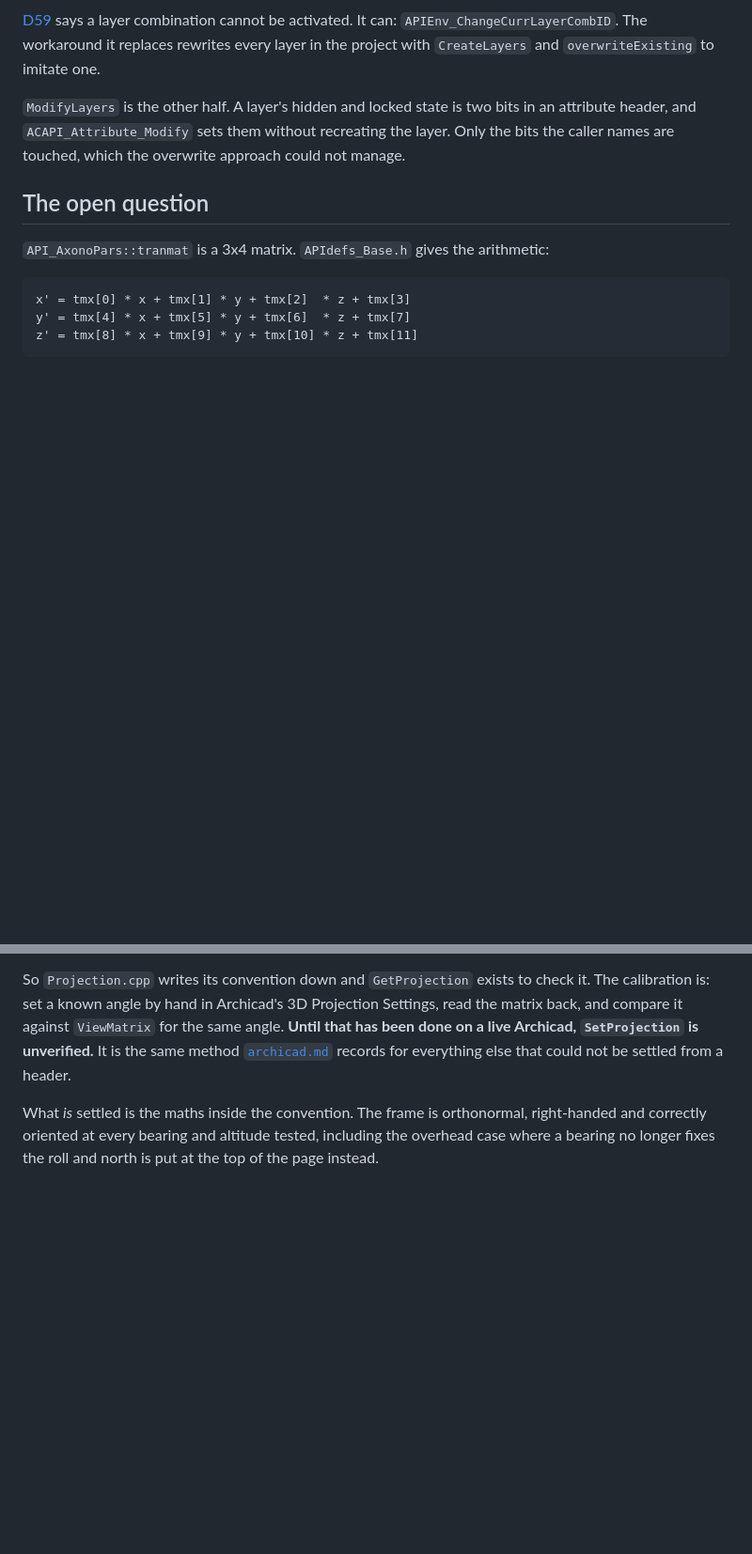
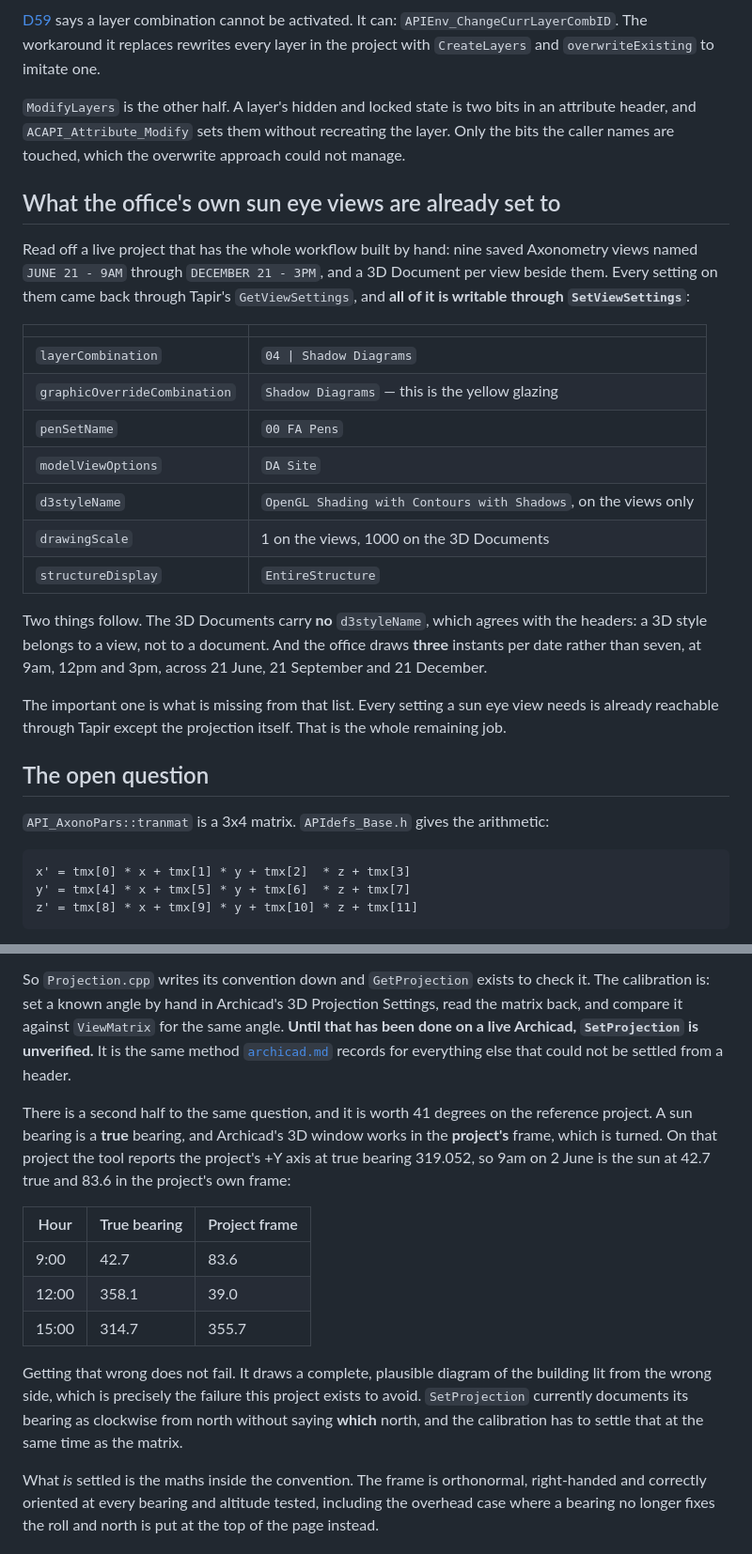
Before and after one commit to samiabdulnour/sun-study, a Markdown page: docs/addon.md, 2 parts joined by grey strips. Shown at 94% size. Rendered like a GitHub page; blank space fills up the shorter version.

Commit message:
Record what the office's own sun eye views are set to, and the frame question
Read off a live project that has the whole workflow built by hand. Every
setting on those views and documents is writable through Tapir's
SetViewSettings -- layer combination, the graphic override that is the
yellow glazing, pen set, model view options, 3D style. Everything except
the projection, which is the whole remaining job.

Two smaller facts fell out. The 3D Documents carry no d3styleName, which
agrees with the headers: a 3D style belongs to a view. And the office
draws three instants per date, not seven.

The open question grew a second half worth 41 degrees. A sun bearing is a
true bearing and Archicad's 3D window works in the project's frame, which
on this project is turned to 319.052. Getting it wrong draws a complete,
plausible diagram of the building lit from the wrong side.

Co-Authored-By: Claude Opus 5 (1M context) <noreply@anthropic.com>
Claude-Session: https://claude.ai/code/session_01AzQ7H9fDkdBARe23tsxpQP

```diff
--- a/docs/addon.md
+++ b/docs/addon.md
@@ -169,6 +169,32 @@ in an attribute header, and `ACAPI_Attribute_Modify` sets them without
 recreating the layer. Only the bits the caller names are touched, which the
 overwrite approach could not manage.
 
+## What the office's own sun eye views are already set to
+
+Read off a live project that has the whole workflow built by hand: nine saved
+Axonometry views named `JUNE 21 - 9AM` through `DECEMBER 21 - 3PM`, and a 3D
+Document per view beside them. Every setting on them came back through Tapir's
+`GetViewSettings`, and **all of it is writable through `SetViewSettings`**:
+
+| | |
+|---|---|
+| `layerCombination` | `04 \| Shadow Diagrams` |
+| `graphicOverrideCombination` | `Shadow Diagrams` — this is the yellow glazing |
+| `penSetName` | `00 FA Pens` |
+| `modelViewOptions` | `DA Site` |
+| `d3styleName` | `OpenGL Shading with Contours with Shadows`, on the views only |
+| `drawingScale` | 1 on the views, 1000 on the 3D Documents |
+| `structureDisplay` | `EntireStructure` |
+
+Two things follow. The 3D Documents carry **no** `d3styleName`, which agrees
+with the headers: a 3D style belongs to a view, not to a document. And the
+office draws **three** instants per date rather than seven, at 9am, 12pm and
+3pm, across 21 June, 21 September and 21 December.
+
+The important one is what is missing from that list. Every setting a sun eye
+view needs is already reachable through Tapir except the projection itself.
+That is the whole remaining job.
+
 ## The open question
 
 `API_AxonoPars::tranmat` is a 3x4 matrix. `APIdefs_Base.h` gives the arithmetic:
@@ -191,6 +217,24 @@ Projection Settings, read the matrix back, and compare it against
 Archicad, `SetProjection` is unverified.** It is the same method
 [`archicad.md`](archicad.md) records for everything else that could not be
 settled from a header.
+
+There is a second half to the same question, and it is worth 41 degrees on the
+reference project. A sun bearing is a **true** bearing, and Archicad's 3D window
+works in the **project's** frame, which is turned. On that project the tool
+reports the project's +Y axis at true bearing 319.052, so 9am on 2 June is the
+sun at 42.7 true and 83.6 in the project's own frame:
+
+| Hour | True bearing | Project frame |
+|---|---|---|
+| 9:00 | 42.7 | 83.6 |
+| 12:00 | 358.1 | 39.0 |
+| 15:00 | 314.7 | 355.7 |
+
+Getting that wrong does not fail. It draws a complete, plausible diagram of the
+building lit from the wrong side, which is precisely the failure this project
+exists to avoid. `SetProjection` currently documents its bearing as clockwise
+from north without saying **which** north, and the calibration has to settle
+that at the same time as the matrix.
 
 What *is* settled is the maths inside the convention. The frame is orthonormal,
 right-handed and correctly oriented at every bearing and altitude tested,
```
